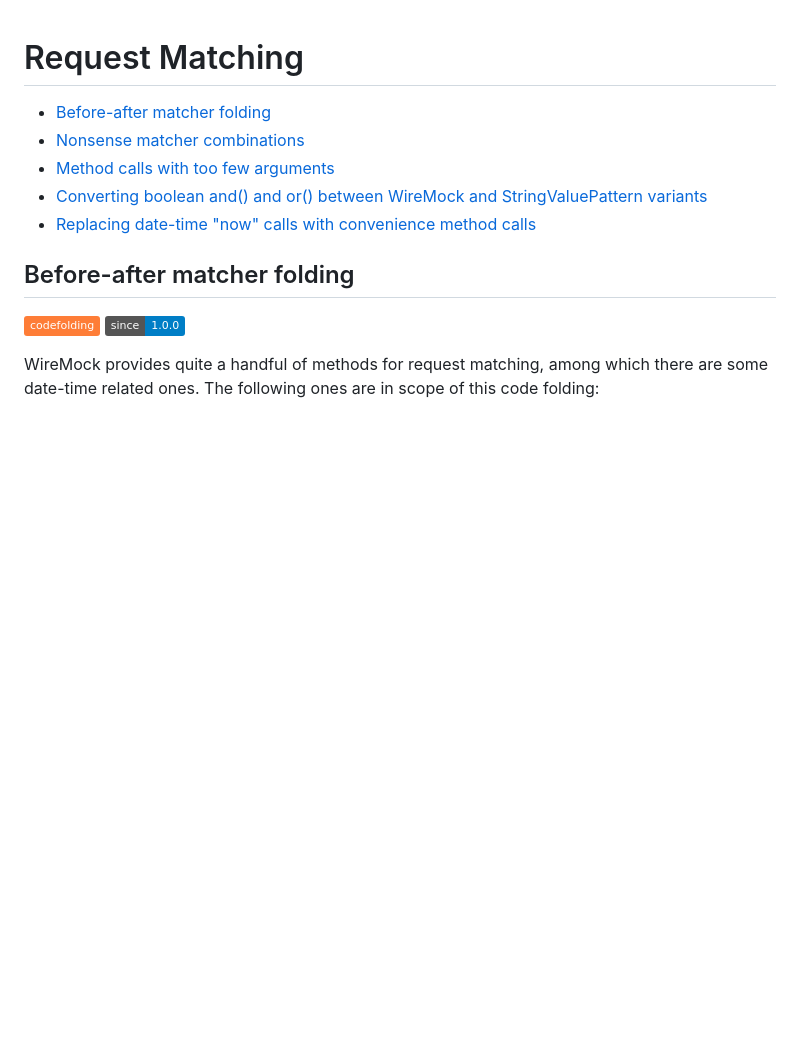
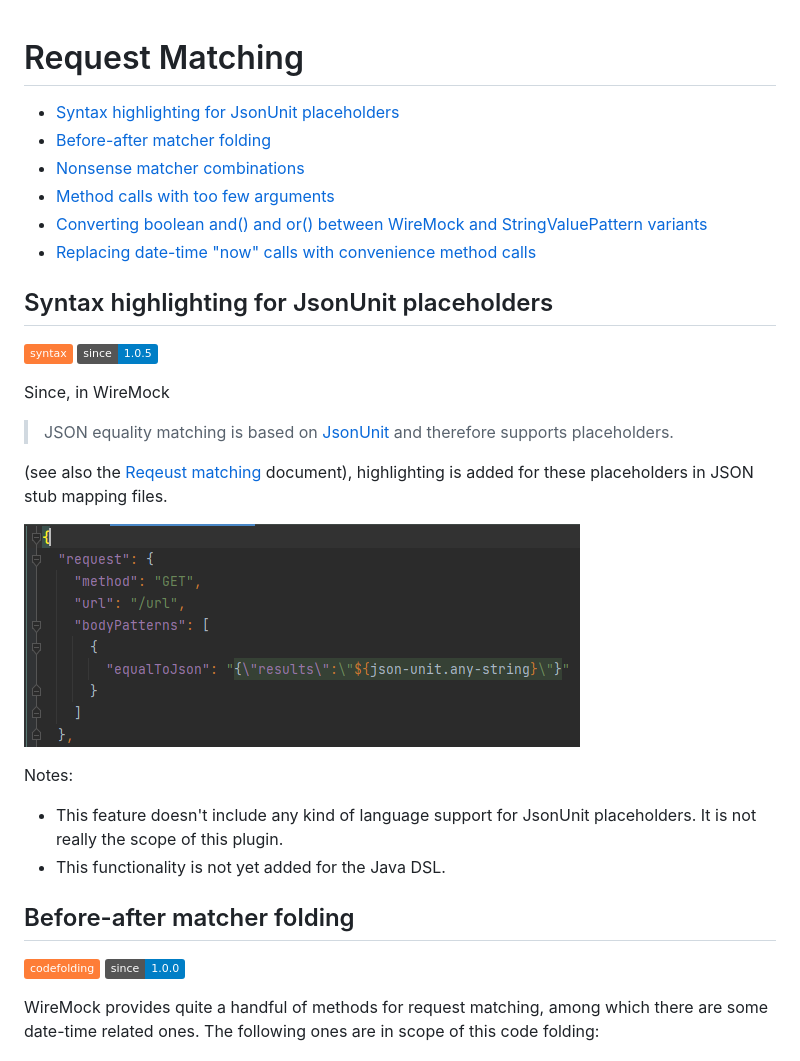
Before and after one commit to picimako/wiremocha, a Markdown page: docs/request_matching.md, the part around the change. GitHub-like rendering; pictures changed too: docs/assets/json_unit_placeholder_highlighting.PNG (added); badges without logos; blank space fills up the shorter version.

Commit message:
#30: Add documentation for JsonUnit placeholders

```diff
--- a/docs/request_matching.md
+++ b/docs/request_matching.md
@@ -1,10 +1,29 @@
 # Request Matching
 
-- [Before-after matcher folding](#before-after-matcher-folding)
-- [Nonsense matcher combinations](#nonsense-matcher-combinations)
-- [Method calls with too few arguments](#method-calls-with-too-few-arguments)
-- [Converting boolean and() and or() between WireMock and StringValuePattern variants](#converting-boolean-and-and-or-between-wiremock-and-stringvaluepattern-variants)
-- [Replacing date-time "now" calls with convenience method calls](#replacing-date-time-now-calls-with-convenience-method-calls)
+<!-- TOC -->
+* [Syntax highlighting for JsonUnit placeholders](#syntax-highlighting-for-jsonunit-placeholders)
+* [Before-after matcher folding](#before-after-matcher-folding)
+* [Nonsense matcher combinations](#nonsense-matcher-combinations)
+* [Method calls with too few arguments](#method-calls-with-too-few-arguments)
+* [Converting boolean and() and or() between WireMock and StringValuePattern variants](#converting-boolean-and-and-or-between-wiremock-and-stringvaluepattern-variants)
+* [Replacing date-time "now" calls with convenience method calls](#replacing-date-time-now-calls-with-convenience-method-calls)
+<!-- TOC -->
+
+## Syntax highlighting for JsonUnit placeholders
+
+![](https://img.shields.io/badge/syntax-orange) ![](https://img.shields.io/badge/since-1.0.5-blue)
+
+Since, in WireMock
+> JSON equality matching is based on [JsonUnit](https://github.com/lukas-krecan/JsonUnit) and therefore supports placeholders.
+
+(see also the [Reqeust matching](https://wiremock.org/docs/request-matching/#placeholders) document), highlighting is added
+for these placeholders in JSON stub mapping files.
+
+![json_unit_placeholder_highlighting](assets/json_unit_placeholder_highlighting.PNG)
+
+Notes:
+- This feature doesn't include any kind of language support for JsonUnit placeholders. It is not really the scope of this plugin.
+- This functionality is not yet added for the Java DSL.
 
 ## Before-after matcher folding
 
```
